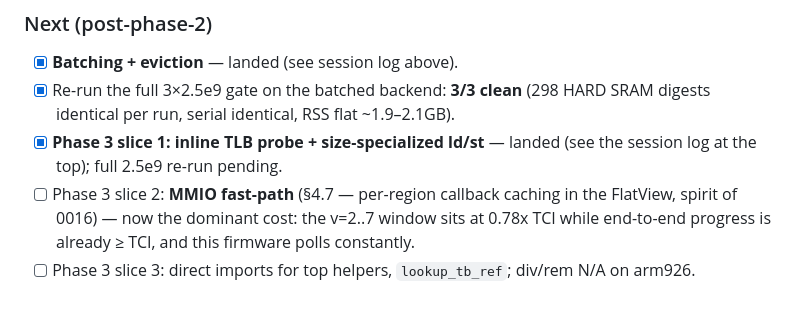
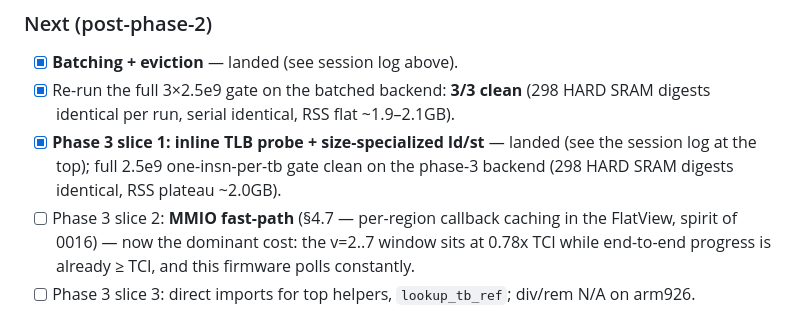
Before and after one commit to siemens-mobile-hacks/pmb887x-emu-web, a Markdown page: doc/wasm-tcg-backend-progress.md, the part around the change. GitHub-like rendering.

```diff
--- a/doc/wasm-tcg-backend-progress.md
+++ b/doc/wasm-tcg-backend-progress.md
@@ -186,7 +186,9 @@ the plan file itself carries the phase gates.
       (298 HARD SRAM digests identical per run, serial identical, RSS
       flat ~1.9–2.1GB).
 - [x] **Phase 3 slice 1: inline TLB probe + size-specialized ld/st** —
-      landed (see the session log at the top); full 2.5e9 re-run pending.
+      landed (see the session log at the top); full 2.5e9 one-insn-per-tb
+      gate clean on the phase-3 backend (298 HARD SRAM digests identical,
+      RSS plateau ~2.0GB).
 - [ ] Phase 3 slice 2: **MMIO fast-path** (§4.7 — per-region callback
       caching in the FlatView, spirit of 0016) — now the dominant cost:
       the v=2..7 window sits at 0.78x TCI while end-to-end progress is
```
Also changed, not shown: doc/wasm-tcg-backend-plan.md (+3 -1 lines).
